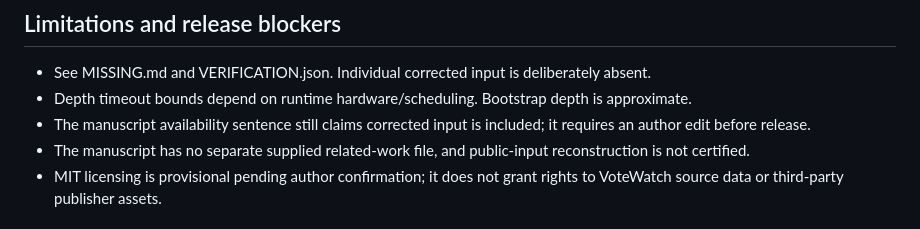
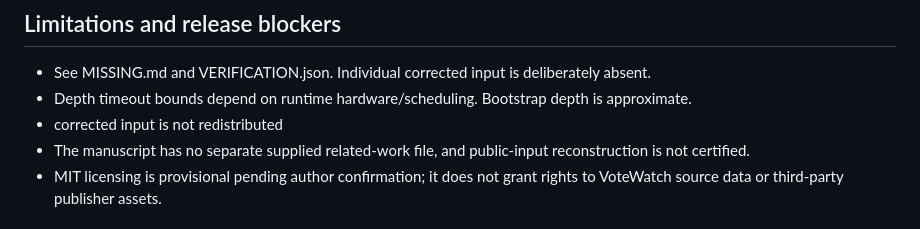
Before and after one commit to pourmoslemy/EP-SC-Logic, a Markdown page: README.md, the part around the change. Rendered like a GitHub page.

```diff
--- a/README.md
+++ b/README.md
@@ -41,7 +41,7 @@ The raw VoteWatch Europe roll-call data used in this study are not redistributed
 
 - See MISSING.md and VERIFICATION.json. Individual corrected input is deliberately absent.
 - Depth timeout bounds depend on runtime hardware/scheduling. Bootstrap depth is approximate.
-- The manuscript availability sentence still claims corrected input is included; it requires an author edit before release.
+- corrected input is not redistributed
 - The manuscript has no separate supplied related-work file, and public-input reconstruction is not certified.
 - MIT licensing is provisional pending author confirmation; it does not grant rights to VoteWatch source data or third-party publisher assets.
 
```
